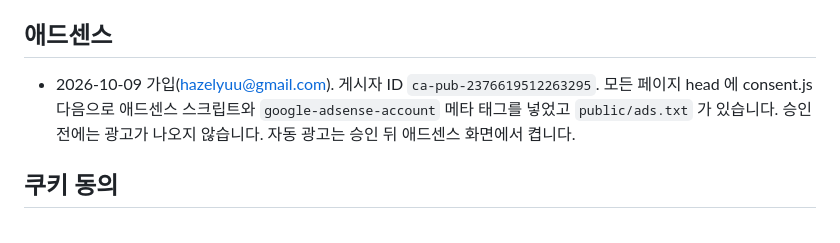
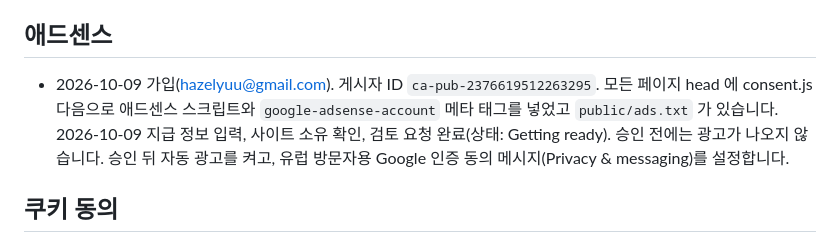
Before and after one commit to earthshin-e/ainewswave, a Markdown page: CLAUDE.md, the part around the change. Rendered like a GitHub page.

Commit message:
CLAUDE.md: 애드센스 검토 요청 완료 기록
Co-Authored-By: Claude Opus 5.5 <noreply@anthropic.com>

```diff
--- a/CLAUDE.md
+++ b/CLAUDE.md
@@ -148,7 +148,7 @@
 
 ## 애드센스
 
-- 2026-10-09 가입(hazelyuu@gmail.com). 게시자 ID `ca-pub-2376619512263295`. 모든 페이지 head 에 consent.js 다음으로 애드센스 스크립트와 `google-adsense-account` 메타 태그를 넣었고 `public/ads.txt` 가 있습니다. 승인 전에는 광고가 나오지 않습니다. 자동 광고는 승인 뒤 애드센스 화면에서 켭니다.
+- 2026-10-09 가입(hazelyuu@gmail.com). 게시자 ID `ca-pub-2376619512263295`. 모든 페이지 head 에 consent.js 다음으로 애드센스 스크립트와 `google-adsense-account` 메타 태그를 넣었고 `public/ads.txt` 가 있습니다. 2026-10-09 지급 정보 입력, 사이트 소유 확인, 검토 요청 완료(상태: Getting ready). 승인 전에는 광고가 나오지 않습니다. 승인 뒤 자동 광고를 켜고, 유럽 방문자용 Google 인증 동의 메시지(Privacy & messaging)를 설정합니다.
 
 ## 쿠키 동의
 
```
